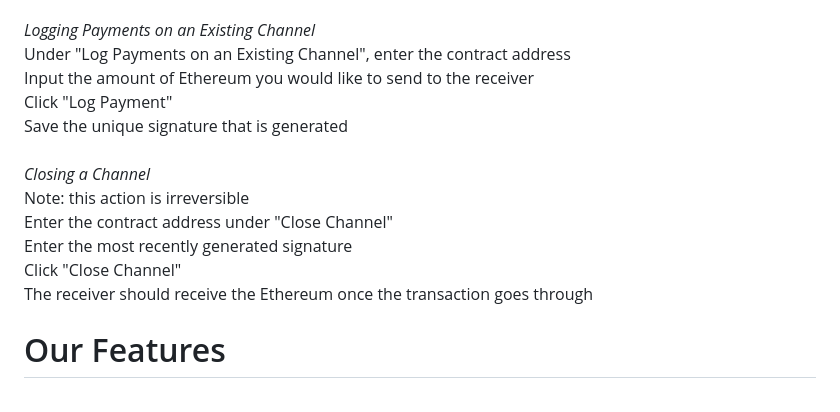
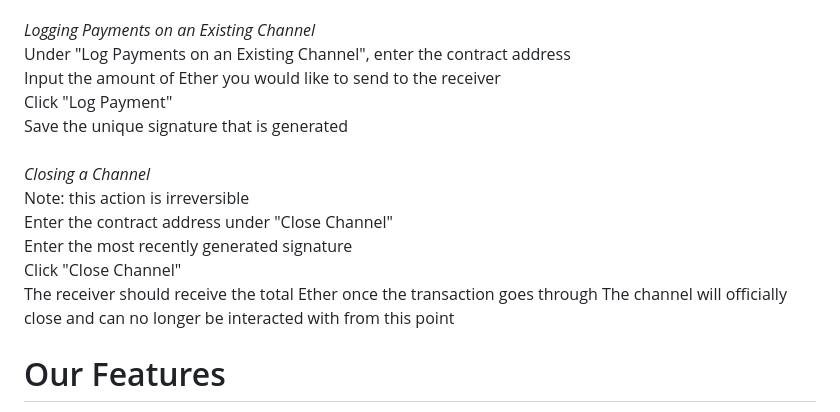
Before and after one commit to medhaupadhyay/Micropayment-Channel, a Markdown page: README.md, the part around the change. Rendered like a GitHub page.

```diff
--- a/README.md
+++ b/README.md
@@ -50,7 +50,7 @@ Click "Submit"<br>
 <br>
 *Logging Payments on an Existing Channel* <br>
 Under "Log Payments on an Existing Channel", enter the contract address <br>
-Input the amount of Ethereum you would like to send to the receiver <br>
+Input the amount of Ether you would like to send to the receiver <br>
 Click "Log Payment" <br>
 Save the unique signature that is generated <br>
 <br>
@@ -59,7 +59,9 @@ Note: this action is irreversible <br>
 Enter the contract address under "Close Channel" <br>
 Enter the most recently generated signature <br>
 Click "Close Channel" <br>
-The receiver should receive the Ethereum once the transaction goes through <br>
+The receiver should receive the total Ether once the transaction goes through
+The channel will officially close and can no longer be interacted with from this point
+<br>
 
 # Our Features
 *Connecting to MetaMask* <br>
```
